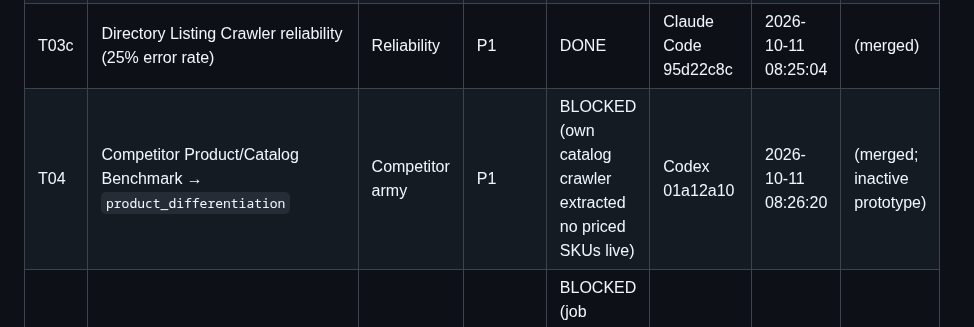
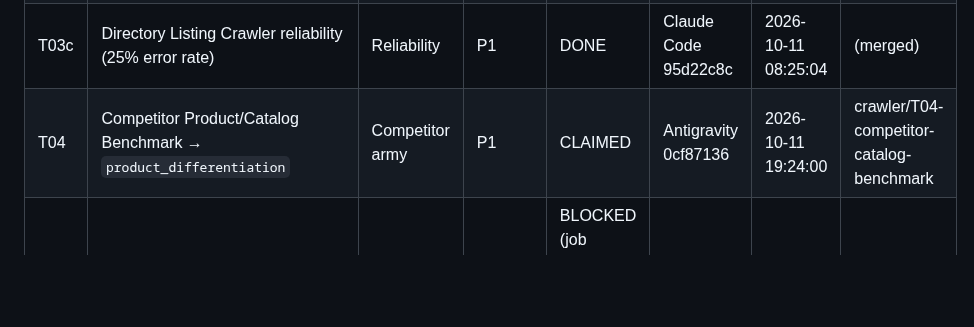
Before and after one commit to gmazzo98-glitch/Wayland, a Markdown page: docs/CRAWLER_ROADMAP.md, the part around the change. Rendered like a GitHub page; blank space fills up the shorter version.

Commit message:
Claim T04 (competitor catalog benchmark)

```diff
--- a/docs/CRAWLER_ROADMAP.md
+++ b/docs/CRAWLER_ROADMAP.md
@@ -168,7 +168,7 @@ re-discover the same blocker.
 | T03a | Digital Maturity Crawler reliability (33% error rate) | Reliability | P1 | DONE | Claude Code 95d22c8c | 2026-10-10 21:28:17 | (merged) |
 | T03b | Job Postings Crawler reliability (23% error rate) | Reliability | P1 | DONE | Antigravity da2ebdec + Claude Code gio3maz | 2026-10-10 22:38:37 | (merged) |
 | T03c | Directory Listing Crawler reliability (25% error rate) | Reliability | P1 | DONE | Claude Code 95d22c8c | 2026-10-11 08:25:04 | (merged) |
-| T04 | Competitor Product/Catalog Benchmark → `product_differentiation` | Competitor army | P1 | BLOCKED (own catalog crawler extracted no priced SKUs live) | Codex 01a12a10 | 2026-10-11 08:26:20 | (merged; inactive prototype) |
+| T04 | Competitor Product/Catalog Benchmark → `product_differentiation` | Competitor army | P1 | CLAIMED | Antigravity 0cf87136 | 2026-10-11 19:24:00 | crawler/T04-competitor-catalog-benchmark |
 | T05 | Competitor Hiring-Velocity signal (raw data) | Competitor army | P2 | BLOCKED (job crawler counts navigation as vacancies) | Codex 01a12a10 | 2026-10-11 08:53:03 | (merged; inactive prototype) |
 | T06 | Competitor News/Press-Share signal (raw data) | Competitor army | P2 | DONE | Claude Code gio3maz | 2026-10-11 15:39:21 | (merged) |
 | T07 | Competitor Review/Reputation signal (raw data) | Competitor army | P2 | BLOCKED (both review modes disabled; no live rating extraction) | Codex 01a12a10 | 2026-10-11 16:15:25 | (merged; gated) |
```
